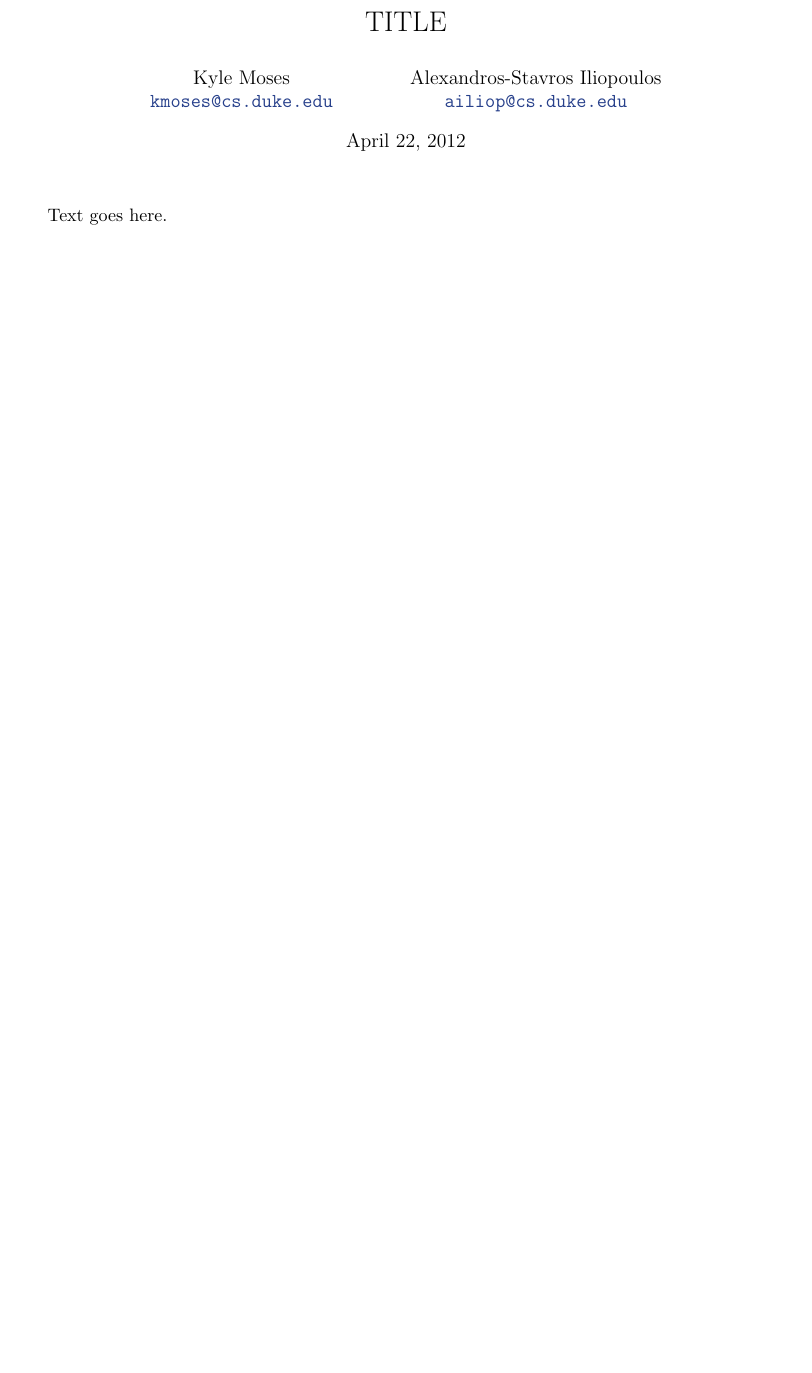
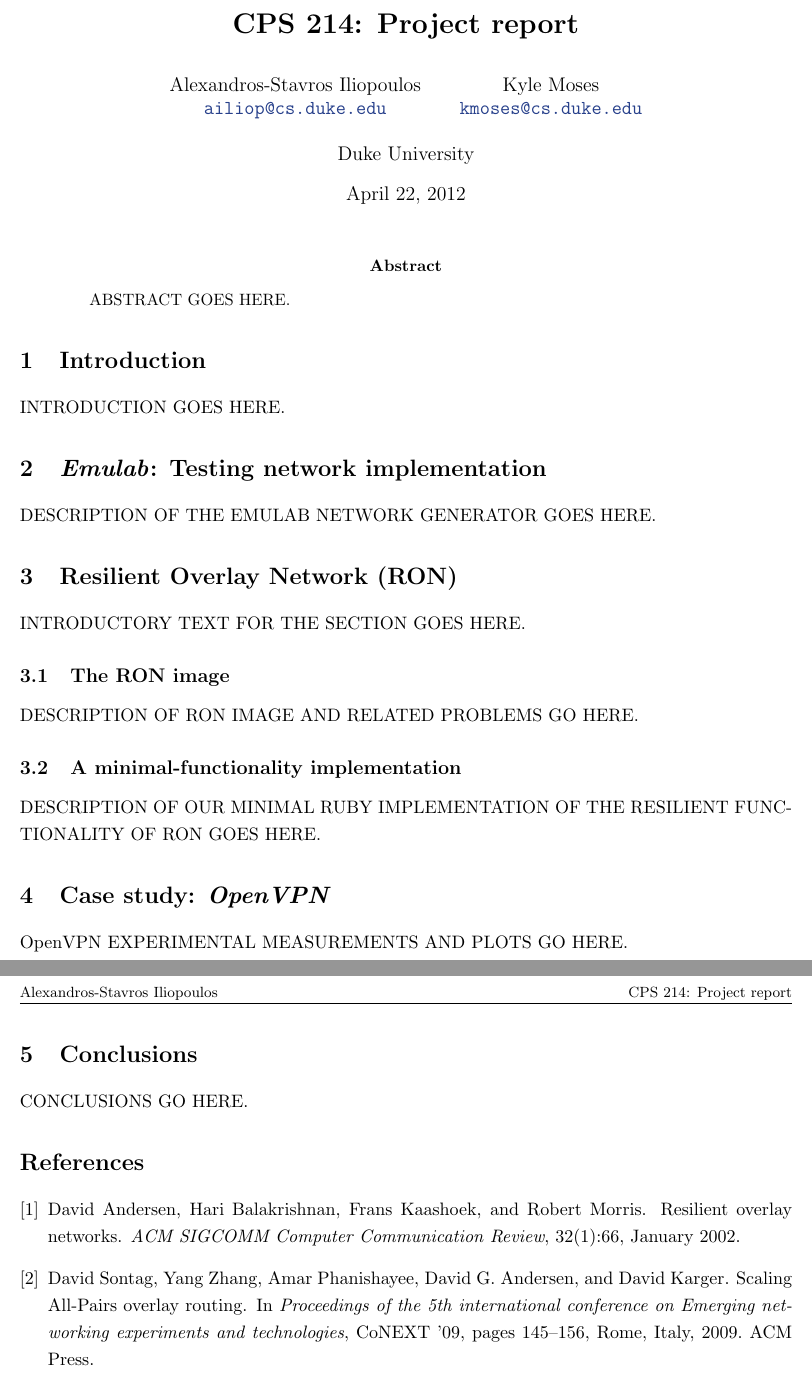
Before and after one commit to ailiop/cps214, a LaTeX paper (doc/project-cps214.tex, which reads doc/abstract.tex, doc/conclusions.tex, doc/experiment.tex): part of the page before the commit and two parts of pages 1 and 2 of 2 after it, the two joined at a grey line, cut at the place of the change, the shorter picture padded with empty space. Compiled offline with pdfLaTeX.

Commit message:
Created a skeleton of the structure of the project report in LaTeX.
The report text is distributed amongst the several .tex files. The master file is project-cps214.tex.

```diff
--- /dev/null
+++ b/doc/abstract.tex
@@ -0,0 +1,6 @@
+ABSTRACT GOES HERE.
+
+%%% Local Variables:
+%%% mode: latex
+%%% TeX-master: "project-cps214"
+%%% End:
--- /dev/null
+++ b/doc/conclusions.tex
@@ -0,0 +1,6 @@
+CONCLUSIONS GO HERE.
+
+%%% Local Variables:
+%%% mode: latex
+%%% TeX-master: "project-cps214"
+%%% End:
--- /dev/null
+++ b/doc/experiment.tex
@@ -0,0 +1,6 @@
+OpenVPN EXPERIMENTAL MEASUREMENTS AND PLOTS GO HERE.
+
+%%% Local Variables:
+%%% mode: latex
+%%% TeX-master: "project-cps214"
+%%% End:
--- /dev/null
+++ b/doc/introduction.tex
@@ -0,0 +1,6 @@
+INTRODUCTION GOES HERE.
+
+%%% Local Variables:
+%%% mode: latex
+%%% TeX-master: "project-cps214"
+%%% End:
--- /dev/null
+++ b/doc/network.tex
@@ -0,0 +1,6 @@
+DESCRIPTION OF THE EMULAB NETWORK GENERATOR GOES HERE.
+
+%%% Local Variables:
+%%% mode: latex
+%%% TeX-master: "project-cps214"
+%%% End:
--- a/doc/project-cps214.tex
+++ b/doc/project-cps214.tex
@@ -28,7 +27,7 @@
 \usepackage[section]{algorithm}
 \usepackage{algpseudocode}
 \usepackage[font={small,color=darkgray},labelfont=bf,hypcap=true]{caption}
-\usepackage[font={footnotesize,color-darkgray},labelfont=bf,hypcap=true]{subcaption}
+\usepackage[font={footnotesize,color=darkgray},labelfont=bf,hypcap=true]{subcaption}
 % \usepackage{sidecap}
 
 % graphics
@@ -62,20 +61,6 @@
 \usepackage[pdftex]{hyperref}
 \usepackage{cleveref}
 
-% -------------------------------------------------- %
-
-
-% -------------------- title -------------------- %
-\title{ TITLE }
-\author{
-  \begin{tabular}{c @{$\qquad\qquad$} c}
-    Kyle Moses & Alexandros-Stavros Iliopoulos \\
-    \href{mailto:kmoses@cs.duke.edu}{\texttt{kmoses@cs.duke.edu}} &
-    \href{mailto:ailiop@cs.duke.edu}{\texttt{ailiop@cs.duke.edu}}
-  \end{tabular}}
-\date{\today}
-% ----------------------------------------------- %
-
 
 % -------------------- customizations -------------------- %
 
@@ -83,8 +68,8 @@
 \hypersetup{%
 pdffitwindow=false,%
 colorlinks,%
-pdfauthor={Kyle Moses, Alexandros-Stavros Iliopoulos},%
-pdftitle={ TITLE },%
+pdfauthor={Alexandros-Stavros Iliopoulos},%
+pdftitle={CPS 214: Project report},%
 pagebackref=false,%
 citecolor=PaleGreen4,%
 filecolor=DarkOrchid4,%
@@ -143,7 +128,7 @@ urlcolor=RoyalBlue4%
 \bibliographystyle{plain}
 
 % initial header and footer configuration
-\setlength{\headheight}{12.5pt}
+\setlength{\headheight}{15.2pt}
 \renewcommand{\headrulewidth}{0.5pt}
 \renewcommand{\footrulewidth}{0pt}
 \fancyhf{}
@@ -163,11 +147,29 @@ urlcolor=RoyalBlue4%
+\fancyhead[R]{\fancyplain{}\footnotesize CPS 214: Project report}
 \fancyfoot[C]{\thepage}
 
-% -------------------------------------------------------- %
+% words with accents that are annoying to type
+\newcommand{\naive}{na\"{i}ve}
+\newcommand{\visavis}{vis-\`a-vis}
+
+
+% -------------------- title -------------------- %
+
+\title{\textbf{CPS 214: Project report}}
+\author{%
+  \begin{tabular}{c @{\qquad} c}
+    Alexandros-Stavros Iliopoulos & Kyle Moses\\
+    \href{mailto:ailiop@cs.duke.edu}{\texttt{ailiop@cs.duke.edu}}
+    & \href{mailto:kmoses@cs.duke.edu}{\texttt{kmoses@cs.duke.edu}}
+  \end{tabular}\\\\
+  Duke University}
+\date{\today}
+
+
+
 
 
 %%%%%%%%%%%%%%%%%%%%%%%%%%%%%%%%%%%%%%%%%%%%%%%%%%
-%%%%%%%%%%%%%%%%%%%% DOCUMENT %%%%%%%%%%%%%%%%%%%%
-%%%%%%%%%%%%%%%%%%%%%%%%%%%%%%%%%%%%%%%%%%%%%%%%%%
+%%% DOCUMENT
 
 \begin{document}
 
@@ -175,16 +177,57 @@ urlcolor=RoyalBlue4%
 \onehalfspacing
 
 
-Text goes here.
+\begin{abstract}
+  \input{abstract.tex}
+\end{abstract}
 
+
+\section{Introduction}
+\label{sec:intro}
+
+\input{introduction.tex}
+
+
+\section{\emph{Emulab}: Testing network implementation}
+\label{sec:network}
+
+\input{network.tex}
+
+
+\section{Resilient Overlay Network (RON)}
+\label{sec:implementation}
+
+INTRODUCTORY TEXT FOR THE SECTION GOES HERE.
+
+\subsection{The RON image}
+\label{sec:ron}
+
+\input{ron.tex}
+
+\subsection{A minimal-functionality implementation}
+\label{sec:ruby-ron}
+
+\input{ruby-ron.tex}
+
+
+\section{Case study: \emph{OpenVPN}}
+\label{sec:experiment}
+
+\input{experiment.tex}
+
+
+\section{Conclusions}
+\label{sec:conclusions}
+
+\input{conclusions.tex}
 
 
 
 %%%%%%%%%%%%%%%%%%%%%%%%%%%%%%%%%%%%%%%%%%%%%%%%%%%%
-%%%%%%%%%%%%%%%%%%%% REFERENCES %%%%%%%%%%%%%%%%%%%%
-%%%%%%%%%%%%%%%%%%%%%%%%%%%%%%%%%%%%%%%%%%%%%%%%%%%%
+%%% REFERENCES
 
-% \bibliography{ @@Bib-file@@ }
+\nocite{*}
+\bibliography{refs.bib}
 
 
 \end{document}
--- /dev/null
+++ b/doc/refs.bib
@@ -0,0 +1,4 @@
+
+@inproceedings{SRON,
+	address = {Rome, Italy},
+	series = {{CoNEXT} '09},
@@ -0,0 +9,6 @@
+	booktitle = {Proceedings of the 5th international conference on Emerging networking experiments and technologies},
+	publisher = {{ACM} Press},
+	author = {Sontag, David and Zhang, Yang and Phanishayee, Amar and Andersen, David G. and Karger, David},
+	year = {2009},
+	keywords = {networks, overlay network},
+	pages = {145--156}
@@ -0,0 +24,2 @@
+	journal = {{ACM} {SIGCOMM} Computer Communication Review},
+	author = {Andersen, David and Balakrishnan, Hari and Kaashoek, Frans and Morris, Robert},
--- /dev/null
+++ b/doc/ron.tex
@@ -0,0 +1,6 @@
+DESCRIPTION OF RON IMAGE AND RELATED PROBLEMS GO HERE.
+
+%%% Local Variables:
+%%% mode: latex
+%%% TeX-master: "project-cps214"
+%%% End:
--- /dev/null
+++ b/doc/ruby-ron.tex
@@ -0,0 +1,7 @@
+DESCRIPTION OF OUR MINIMAL RUBY IMPLEMENTATION OF THE RESILIENT
+FUNCTIONALITY OF RON GOES HERE.
+
+%%% Local Variables:
+%%% mode: latex
+%%% TeX-master: "project-cps214"
+%%% End:
```
Also changed, not shown: doc/project-cps214.bbl (added), doc/project-cps214.pdf, doc/project-cps214.tex (6 more changed lines), doc/refs.bib (18 more changed lines), 7 other files. Lines whose indentation alone changed are shown as unchanged.
